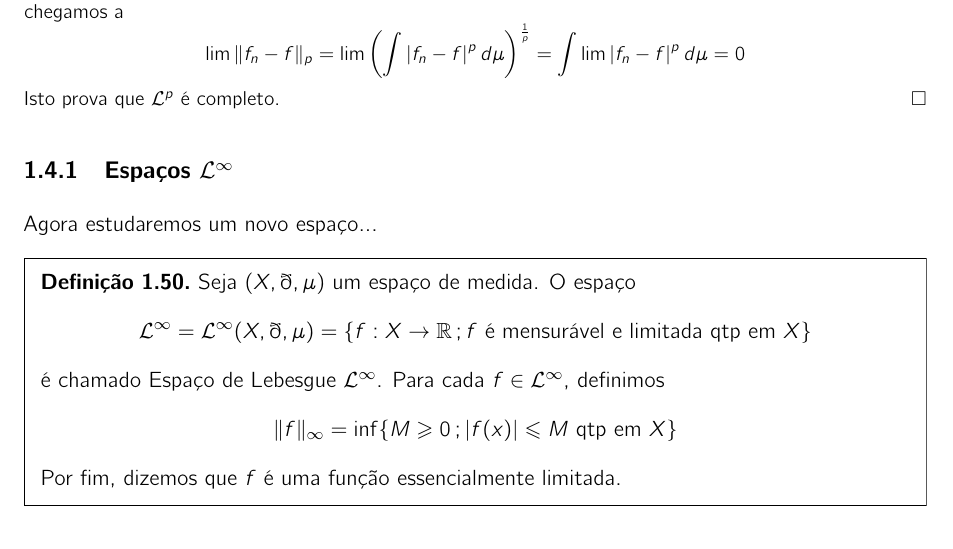
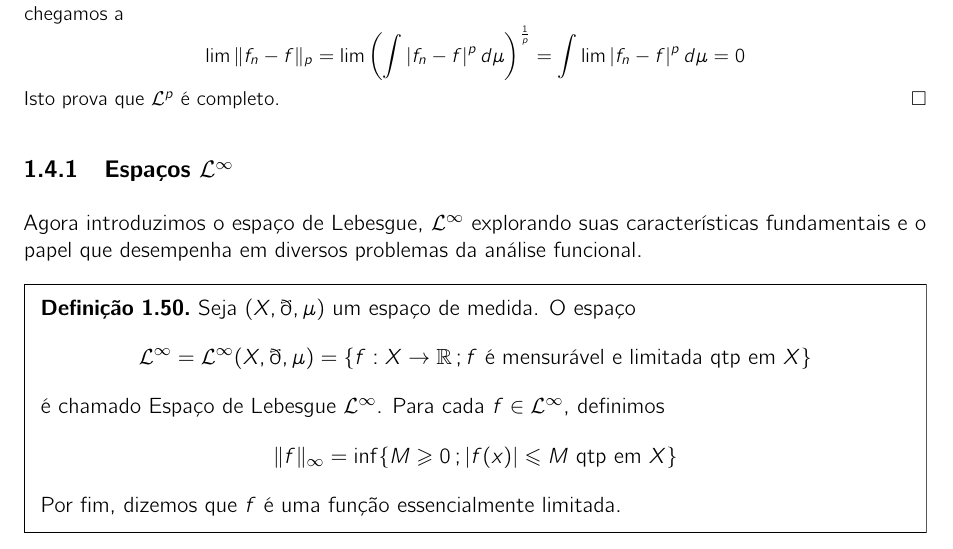
Before and after one commit to brunood1/tcc, a LaTeX book (main.tex): part of page 29 of 31, cut so that both start at the same text. Compiled offline with pdfLaTeX.

Commit message:
Introdução $\cL^\infty$

```diff
--- a/main.tex
+++ b/main.tex
@@ -1489,7 +1489,7 @@ Para isso precisamos das seguintes definições
 
 \subsection{Espaços $\cL^\infty$}
 
-Agora estudaremos um novo espaço...
+Agora introduzimos o espaço de Lebesgue, $\cL^\infty$ explorando suas características fundamentais e o papel que desempenha em diversos problemas da análise funcional.
 
 \begin{dbox}
     Seja $(X,\eth,\mu)$ um espaço de medida. O espaço
```
